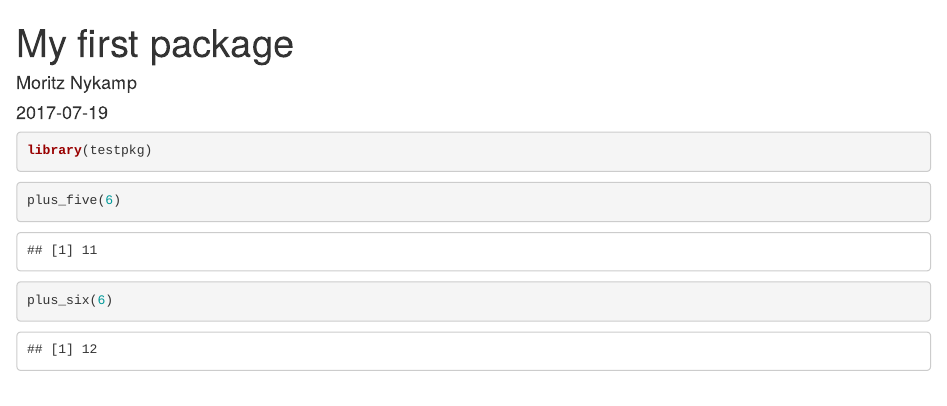
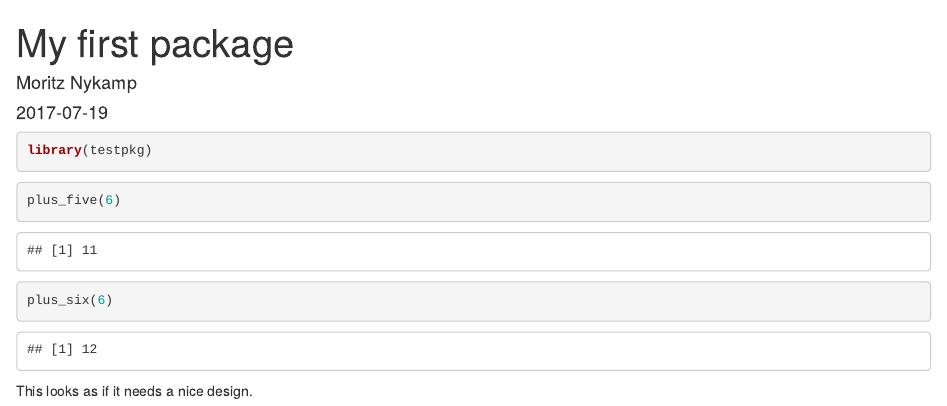
Before and after one commit to nykamp/testpkg, an R Markdown document (analysis/pkg.Rmd): the page in a window 1100 px wide, from its top. Rendered offline with R 4.5, knitr and Pandoc, with nearby package versions.

Commit message:
design missing

````diff
--- a/analysis/pkg.Rmd
+++ b/analysis/pkg.Rmd
@@ -15,3 +15,4 @@ plus_five(6)
 ```{r}
 plus_six(6)
 ```
+This looks as if it needs a nice design.
````
